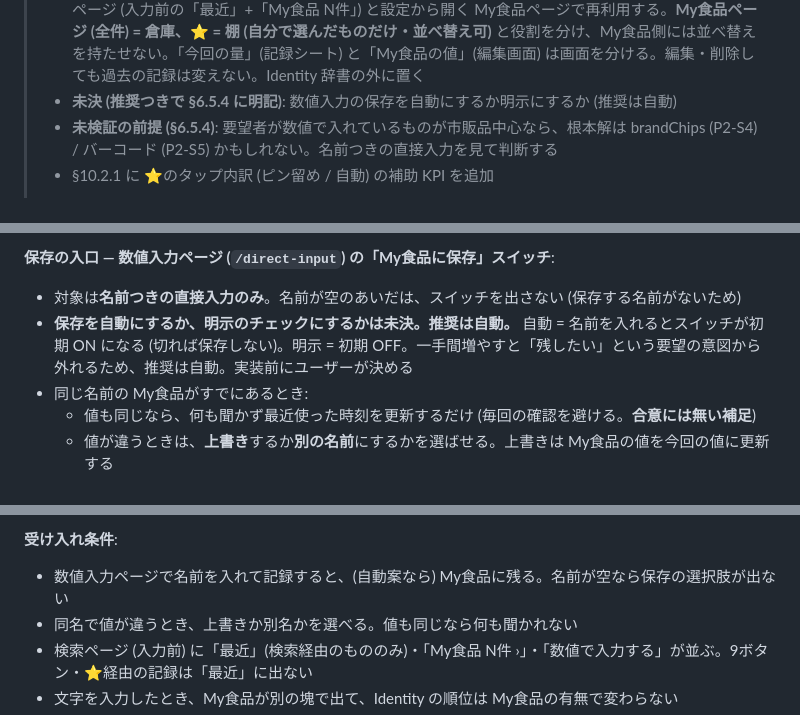
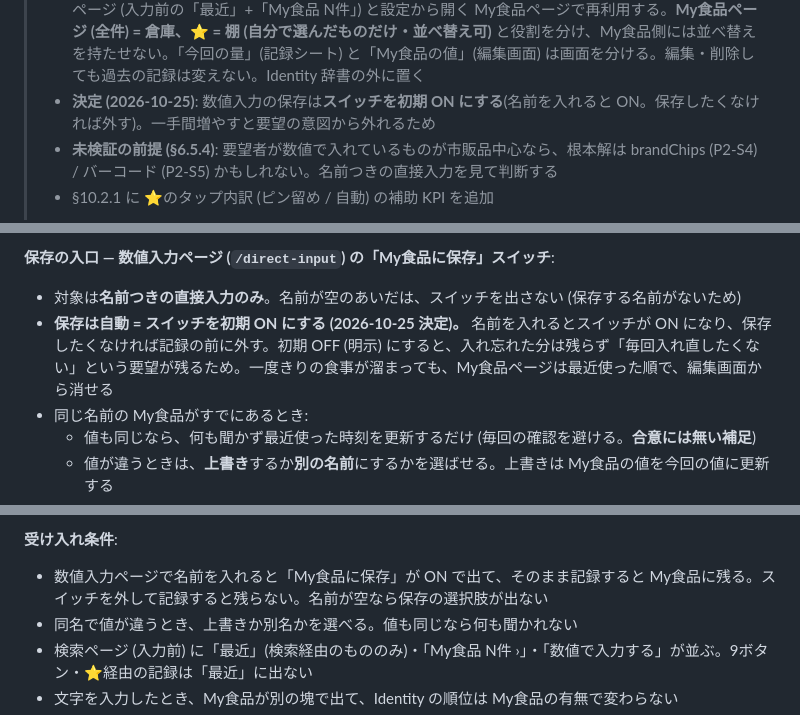
Before and after one commit to akizomo/rork-quickmeal-log, a Markdown page: docs/PRD.md, 3 parts joined by grey strips. Drawn GitHub-style.

```diff
--- a/docs/PRD.md
+++ b/docs/PRD.md
@@ -14,7 +14,7 @@
 > **v1.17 変更点 (設計のみ・未実装。起点: [PROBLEMS.md](./PROBLEMS.md) P-006 / P-007)**
 > - **⭐️タブを「自動のみ」から「ピン留め優先 + 自動で補充」へ** (§6.5.3 新設): テスターから多い要望「自分がよく記録するものを自分で整理したい」への対応。自動のランキングだけでは、①開き直すたびに順位が変わり位置を覚えられない ②一度きりのものが居座り消せない ③回数の少ない新習慣を置けない ④タブの見た目 (星 = 自分で選んだもの) と中身 (自動の頻度順) が食い違う、の4つに応えられない。ピン留めの単位はまず Identity。並べ替え・外す・非表示は末尾の「編集」にまとめ、普段の画面には操作を増やさない。**自分で作るフォルダ/バケットは作らない** (9ボタン契約と衝突し、整理する人は少数)。⭐️の降格・撤去は決めない (ピン留めで自分のものにできるため、まず進化させる)
 > - **My食品を新設** (§6.5.4 新設 / §13.1 P2-S7 を具体化し優先度を中→高へ): 「数値入力した食品をMy食品のように残したい」への対応。数値入力ページの「My食品に保存」から名前つきの食品を残し、検索ページ (入力前の「最近」+「My食品 N件」) と設定から開く My食品ページで再利用する。**My食品ページ (全件) = 倉庫、⭐️ = 棚 (自分で選んだものだけ・並べ替え可)** と役割を分け、My食品側には並べ替えを持たせない。「今回の量」(記録シート) と「My食品の値」(編集画面) は画面を分ける。編集・削除しても過去の記録は変えない。Identity 辞書の外に置く
-> - **未決 (推奨つきで §6.5.4 に明記)**: 数値入力の保存を自動にするか明示にするか (推奨は自動)
+> - **決定 (2026-10-25)**: 数値入力の保存は**スイッチを初期 ON にする**(名前を入れると ON。保存したくなければ外す)。一手間増やすと要望の意図から外れるため
 > - **未検証の前提 (§6.5.4)**: 要望者が数値で入れているものが市販品中心なら、根本解は brandChips (P2-S4) / バーコード (P2-S5) かもしれない。名前つきの直接入力を見て判断する
 > - §10.2.1 に ⭐️のタップ内訳 (ピン留め / 自動) の補助 KPI を追加
 >
@@ -764,7 +764,7 @@ MVP では Quick Log の **9 ボタン × Identity ツリー (長押しで階層
 
 **保存の入口 — 数値入力ページ (`/direct-input`) の「My食品に保存」スイッチ**:
 - 対象は**名前つきの直接入力のみ**。名前が空のあいだは、スイッチを出さない (保存する名前がないため)
-- **保存を自動にするか、明示のチェックにするかは未決。推奨は自動。** 自動 = 名前を入れるとスイッチが初期 ON になる (切れば保存しない)。明示 = 初期 OFF。一手間増やすと「残したい」という要望の意図から外れるため、推奨は自動。実装前にユーザーが決める
+- **保存は自動 = スイッチを初期 ON にする (2026-10-25 決定)。** 名前を入れるとスイッチが ON になり、保存したくなければ記録の前に外す。初期 OFF (明示) にすると、入れ忘れた分は残らず「毎回入れ直したくない」という要望が残るため。一度きりの食事が溜まっても、My食品ページは最近使った順で、編集画面から消せる
 - 同じ名前の My食品がすでにあるとき:
   - 値も同じなら、何も聞かず最近使った時刻を更新するだけ (毎回の確認を避ける。**合意には無い補足**)
   - 値が違うときは、**上書き**するか**別の名前**にするかを選ばせる。上書きは My食品の値を今回の値に更新する
@@ -825,7 +825,7 @@ MVP では Quick Log の **9 ボタン × Identity ツリー (長押しで階層
 - 判断は、テスターの直接入力のうち**名前つきで記録されたもの**を見て行う。名前は FoodLog に残っているが、いまはテスター端末の中にしかない。開発者が見る経路は上の共有導線か、テスターへの聞き取り
 
 **受け入れ条件**:
-- 数値入力ページで名前を入れて記録すると、(自動案なら) My食品に残る。名前が空なら保存の選択肢が出ない
+- 数値入力ページで名前を入れると「My食品に保存」が ON で出て、そのまま記録すると My食品に残る。スイッチを外して記録すると残らない。名前が空なら保存の選択肢が出ない
 - 同名で値が違うとき、上書きか別名かを選べる。値も同じなら何も聞かれない
 - 検索ページ (入力前) に「最近」(検索経由のもののみ)・「My食品 N件 ›」・「数値で入力する」が並ぶ。9ボタン・⭐️経由の記録は「最近」に出ない
 - 文字を入力したとき、My食品が別の塊で出て、Identity の順位は My食品の有無で変わらない
```
Also changed, not shown: docs/ROADMAP.md (+4 -3 lines).
